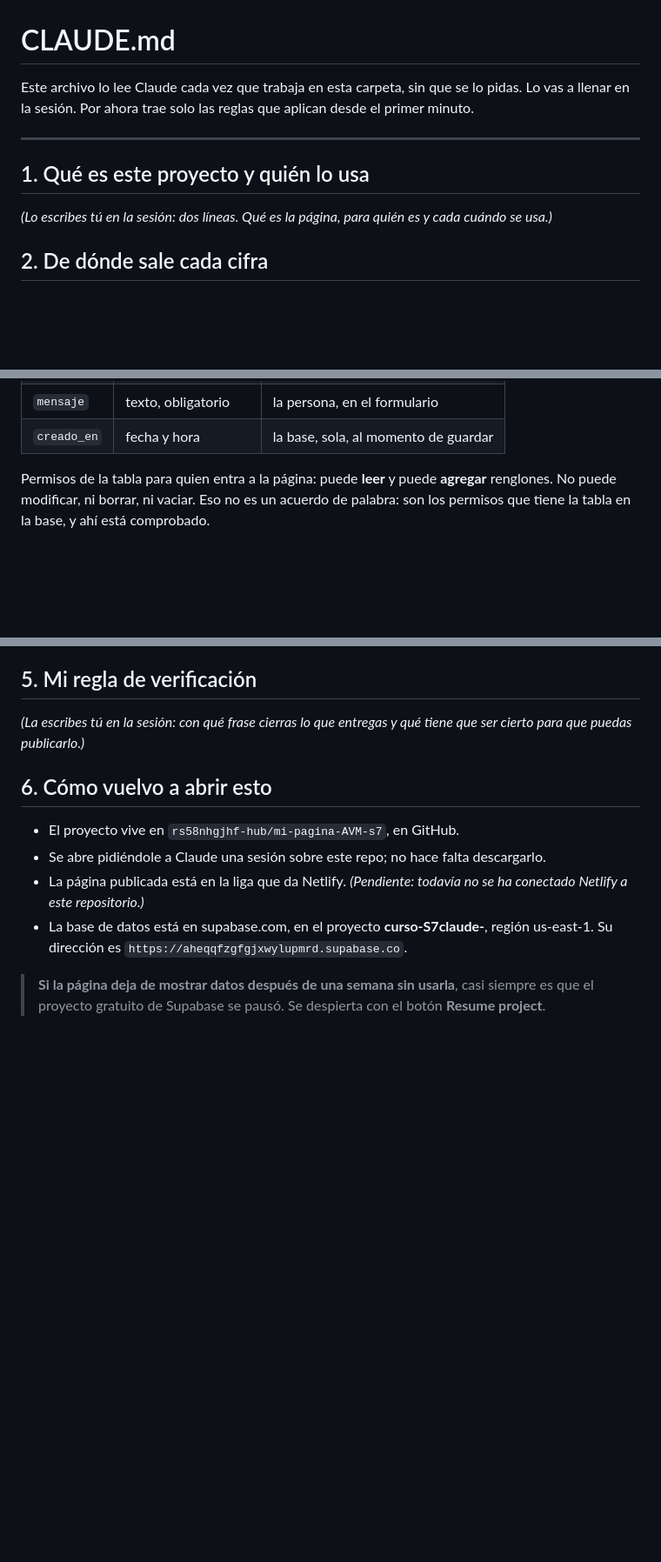
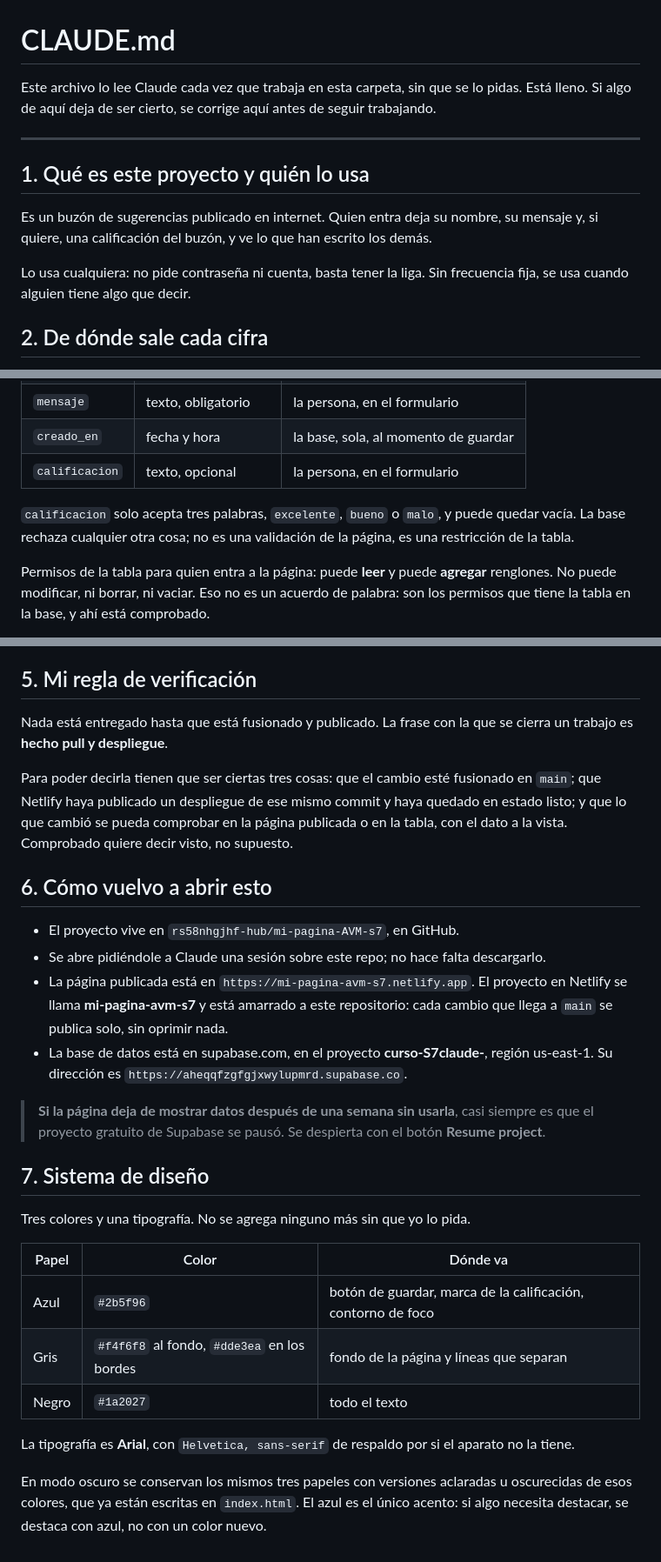
Before and after one commit to rs58nhgjhf-hub/mi-pagina-AVM-s7, a Markdown page: CLAUDE.md, 3 parts joined by grey strips. Shown at 87% size. Drawn GitHub-style; blank space fills up the shorter version.

Commit message:
Completar CLAUDE.md: secciones en blanco, correcciones y diseno
Llena las dos secciones que faltaban, que es este proyecto y quien lo
usa, y la regla de verificacion.

Corrige la seccion de como volver a abrirlo: Netlify ya no esta
pendiente, la pagina esta publicada y el repositorio quedo amarrado
para publicar solo. Agrega tambien la columna calificacion, que
faltaba en la lista de columnas.

Agrega una seccion de sistema de diseno con los tres colores y la
tipografia.

Co-Authored-By: Claude Opus 5 <noreply@anthropic.com>
Claude-Session: https://claude.ai/code/session_01V4c34PNyyHmXjxQDBTrhzC

```diff
--- a/CLAUDE.md
+++ b/CLAUDE.md
@@ -1,15 +1,18 @@
 # CLAUDE.md
 
 Este archivo lo lee Claude cada vez que trabaja en esta carpeta, sin que se lo pidas.
-Lo vas a llenar en la sesión. Por ahora trae solo las reglas que aplican desde el
-primer minuto.
+Está lleno. Si algo de aquí deja de ser cierto, se corrige aquí antes de seguir
+trabajando.
 
 ---
 
 ## 1. Qué es este proyecto y quién lo usa
 
-*(Lo escribes tú en la sesión: dos líneas. Qué es la página, para quién es y cada
-cuándo se usa.)*
+Es un buzón de sugerencias publicado en internet. Quien entra deja su nombre, su
+mensaje y, si quiere, una calificación del buzón, y ve lo que han escrito los demás.
+
+Lo usa cualquiera: no pide contraseña ni cuenta, basta tener la liga. Sin frecuencia
+fija, se usa cuando alguien tiene algo que decir.
 
 ## 2. De dónde sale cada cifra
 
@@ -25,6 +28,11 @@ La tabla `registros` tiene estas columnas:
 | `nombre` | texto, obligatorio | la persona, en el formulario |
 | `mensaje` | texto, obligatorio | la persona, en el formulario |
 | `creado_en` | fecha y hora | la base, sola, al momento de guardar |
+| `calificacion` | texto, opcional | la persona, en el formulario |
+
+`calificacion` solo acepta tres palabras, `excelente`, `bueno` o `malo`, y puede
+quedar vacía. La base rechaza cualquier otra cosa; no es una validación de la
+página, es una restricción de la tabla.
 
 Permisos de la tabla para quien entra a la página: puede **leer** y puede
 **agregar** renglones. No puede modificar, ni borrar, ni vaciar. Eso no es un
@@ -55,18 +63,43 @@ proyecto y la llave publicable. No hay más lugares donde buscarlos.
 
 ## 5. Mi regla de verificación
 
-*(La escribes tú en la sesión: con qué frase cierras lo que entregas y qué tiene
-que ser cierto para que puedas publicarlo.)*
+Nada está entregado hasta que está fusionado y publicado. La frase con la que se
+cierra un trabajo es **hecho pull y despliegue**.
+
+Para poder decirla tienen que ser ciertas tres cosas: que el cambio esté fusionado
+en `main`; que Netlify haya publicado un despliegue de ese mismo commit y haya
+quedado en estado listo; y que lo que cambió se pueda comprobar en la página
+publicada o en la tabla, con el dato a la vista. Comprobado quiere decir visto, no
+supuesto.
 
 ## 6. Cómo vuelvo a abrir esto
 
 - El proyecto vive en `rs58nhgjhf-hub/mi-pagina-AVM-s7`, en GitHub.
 - Se abre pidiéndole a Claude una sesión sobre este repo; no hace falta descargarlo.
-- La página publicada está en la liga que da Netlify. *(Pendiente: todavía no se
-  ha conectado Netlify a este repositorio.)*
+- La página publicada está en `https://mi-pagina-avm-s7.netlify.app`. El proyecto
+  en Netlify se llama **mi-pagina-avm-s7** y está amarrado a este repositorio: cada
+  cambio que llega a `main` se publica solo, sin oprimir nada.
 - La base de datos está en supabase.com, en el proyecto **curso-S7claude-**,
   región us-east-1. Su dirección es `https://aheqqfzgfgjxwylupmrd.supabase.co`.
 
 > **Si la página deja de mostrar datos después de una semana sin usarla**, casi
 > siempre es que el proyecto gratuito de Supabase se pausó. Se despierta con el
 > botón **Resume project**.
+
+## 7. Sistema de diseño
+
+Tres colores y una tipografía. No se agrega ninguno más sin que yo lo pida.
+
+| Papel | Color | Dónde va |
+|---|---|---|
+| Azul | `#2b5f96` | botón de guardar, marca de la calificación, contorno de foco |
+| Gris | `#f4f6f8` al fondo, `#dde3ea` en los bordes | fondo de la página y líneas que separan |
+| Negro | `#1a2027` | todo el texto |
+
+La tipografía es **Arial**, con `Helvetica, sans-serif` de respaldo por si el
+aparato no la tiene.
+
+En modo oscuro se conservan los mismos tres papeles con versiones aclaradas u
+oscurecidas de esos colores, que ya están escritas en `index.html`. El azul es el
+único acento: si algo necesita destacar, se destaca con azul, no con un color
+nuevo.
```
